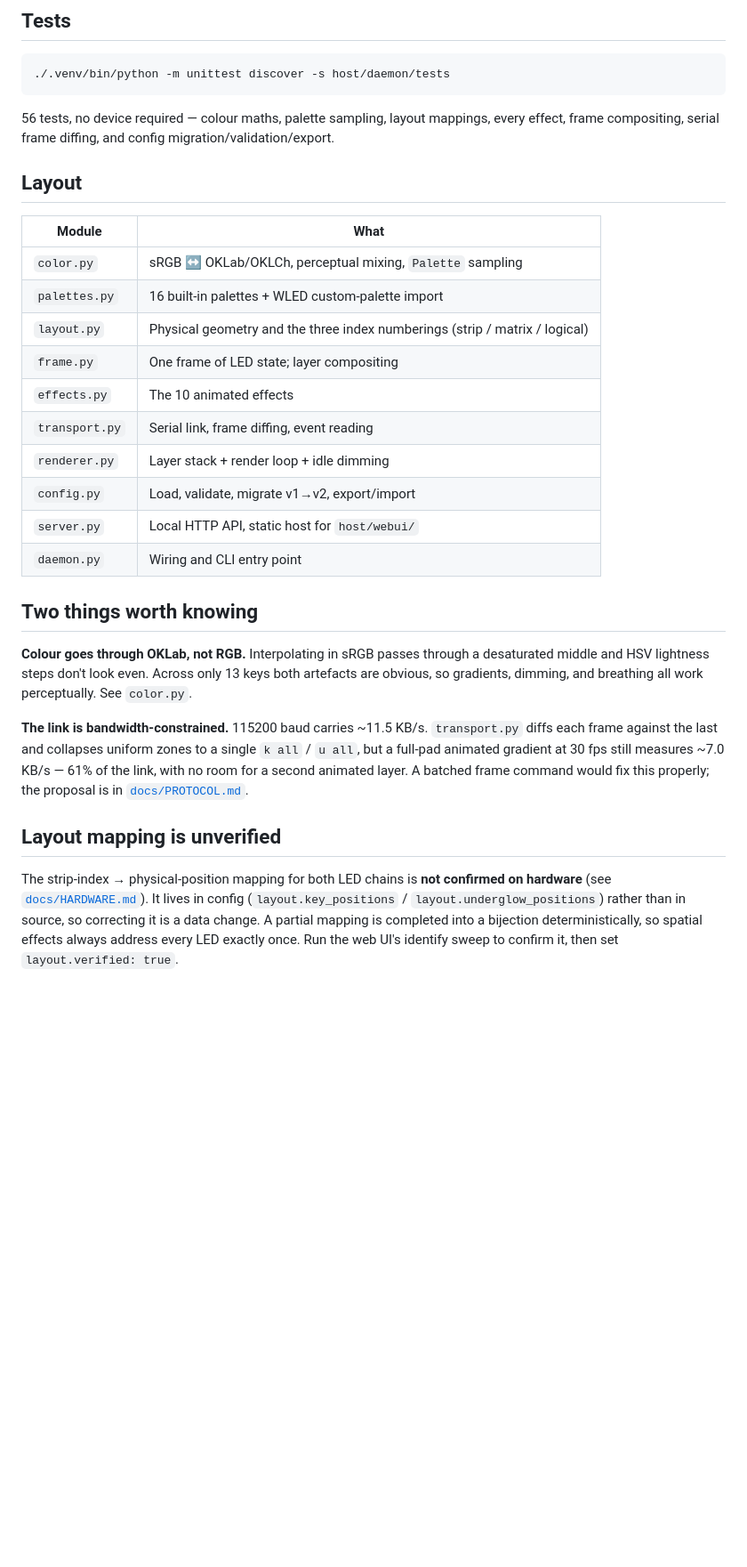
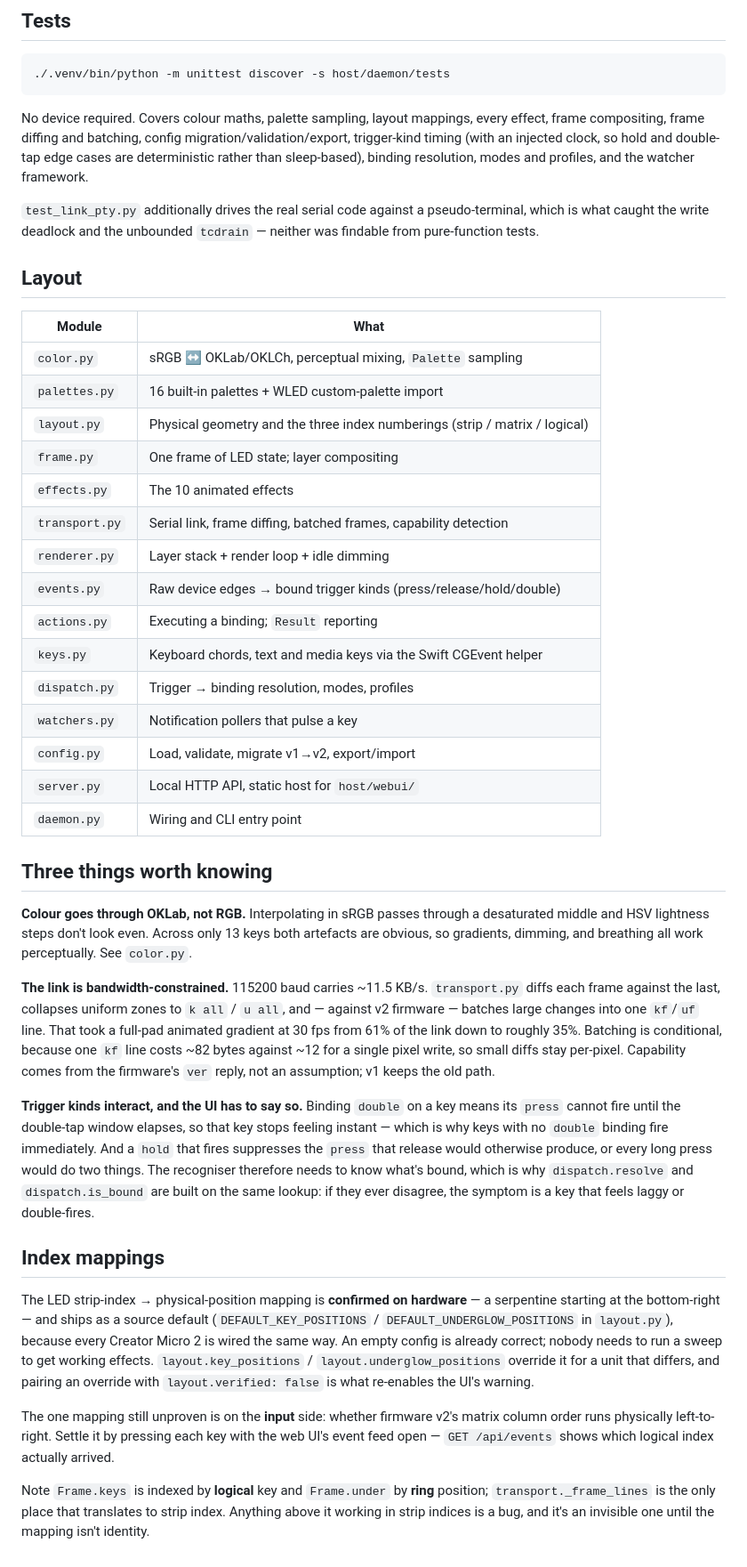
Before and after one commit to mrbillpapas/libremicro, a Markdown page: host/daemon/README.md, the part around one of its changes. Shown at 89% size. GitHub-like rendering; blank space fills up the shorter version.

Commit message:
docs: refresh the daemon README for what's actually built
Adds the five new modules, corrects the "layout mapping is unverified" section
(it's confirmed and shipped as a default now, and the remaining unknown moved to
the input side), and records the two macOS permissions plus the fact that they
attach to the terminal or launchd job rather than to the daemon.

Also states the Frame indexing invariant explicitly — keys are logical, underglow
is ring, and transport._frame_lines is the only place that translates to strip
index — because violating it is invisible until the mapping stops being identity,
which is exactly how the web UI bug got in.

Co-Authored-By: Claude Opus 5 (1M context) <noreply@anthropic.com>

````diff
--- a/host/daemon/README.md
+++ b/host/daemon/README.md
@@ -44,8 +53,14 @@ seconds, and the web UI stays fully usable for editing.
 ./.venv/bin/python -m unittest discover -s host/daemon/tests
 ```
 
-56 tests, no device required — colour maths, palette sampling, layout mappings, every effect,
-frame compositing, serial frame diffing, and config migration/validation/export.
+No device required. Covers colour maths, palette sampling, layout mappings, every effect, frame
+compositing, frame diffing and batching, config migration/validation/export, trigger-kind
+timing (with an injected clock, so hold and double-tap edge cases are deterministic rather than
+sleep-based), binding resolution, modes and profiles, and the watcher framework.
+
+`test_link_pty.py` additionally drives the real serial code against a pseudo-terminal, which is
+what caught the write deadlock and the unbounded `tcdrain` — neither was findable from
+pure-function tests.
 
 ## Layout
 
@@ -56,29 +71,51 @@ frame compositing, serial frame diffing, and config migration/validation/export.
 | `layout.py` | Physical geometry and the three index numberings (strip / matrix / logical) |
 | `frame.py` | One frame of LED state; layer compositing |
 | `effects.py` | The 10 animated effects |
-| `transport.py` | Serial link, frame diffing, event reading |
+| `transport.py` | Serial link, frame diffing, batched frames, capability detection |
 | `renderer.py` | Layer stack + render loop + idle dimming |
+| `events.py` | Raw device edges → bound trigger kinds (press/release/hold/double) |
+| `actions.py` | Executing a binding; `Result` reporting |
+| `keys.py` | Keyboard chords, text and media keys via the Swift CGEvent helper |
+| `dispatch.py` | Trigger → binding resolution, modes, profiles |
+| `watchers.py` | Notification pollers that pulse a key |
 | `config.py` | Load, validate, migrate v1→v2, export/import |
 | `server.py` | Local HTTP API, static host for `host/webui/` |
 | `daemon.py` | Wiring and CLI entry point |
 
-## Two things worth knowing
+## Three things worth knowing
 
 **Colour goes through OKLab, not RGB.** Interpolating in sRGB passes through a desaturated
 middle and HSV lightness steps don't look even. Across only 13 keys both artefacts are
 obvious, so gradients, dimming, and breathing all work perceptually. See `color.py`.
 
 **The link is bandwidth-constrained.** 115200 baud carries ~11.5 KB/s. `transport.py` diffs
-each frame against the last and collapses uniform zones to a single `k all` / `u all`, but a
-full-pad animated gradient at 30 fps still measures ~7.0 KB/s — 61% of the link, with no room
-for a second animated layer. A batched frame command would fix this properly; the proposal is
-in [`docs/PROTOCOL.md`](../../docs/PROTOCOL.md).
+each frame against the last, collapses uniform zones to `k all` / `u all`, and — against v2
+firmware — batches large changes into one `kf`/`uf` line. That took a full-pad animated gradient
+at 30 fps from 61% of the link down to roughly 35%. Batching is conditional, because one `kf`
+line costs ~82 bytes against ~12 for a single pixel write, so small diffs stay per-pixel.
+Capability comes from the firmware's `ver` reply, not an assumption; v1 keeps the old path.
 
-## Layout mapping is unverified
+**Trigger kinds interact, and the UI has to say so.** Binding `double` on a key means its
+`press` cannot fire until the double-tap window elapses, so that key stops feeling instant —
+which is why keys with no `double` binding fire immediately. And a `hold` that fires suppresses
+the `press` that release would otherwise produce, or every long press would do two things. The
+recogniser therefore needs to know what's bound, which is why `dispatch.resolve` and
+`dispatch.is_bound` are built on the same lookup: if they ever disagree, the symptom is a key
+that feels laggy or double-fires.
 
-The strip-index → physical-position mapping for both LED chains is **not confirmed on
-hardware** (see [`docs/HARDWARE.md`](../../docs/HARDWARE.md)). It lives in config
-(`layout.key_positions` / `layout.underglow_positions`) rather than in source, so correcting it
-is a data change. A partial mapping is completed into a bijection deterministically, so
-spatial effects always address every LED exactly once. Run the web UI's identify sweep to
-confirm it, then set `layout.verified: true`.
+## Index mappings
+
+The LED strip-index → physical-position mapping is **confirmed on hardware** — a serpentine
+starting at the bottom-right — and ships as a source default (`DEFAULT_KEY_POSITIONS` /
+`DEFAULT_UNDERGLOW_POSITIONS` in `layout.py`), because every Creator Micro 2 is wired the same
+way. An empty config is already correct; nobody needs to run a sweep to get working effects.
+`layout.key_positions` / `layout.underglow_positions` override it for a unit that differs, and
+pairing an override with `layout.verified: false` is what re-enables the UI's warning.
+
+The one mapping still unproven is on the **input** side: whether firmware v2's matrix column
+order runs physically left-to-right. Settle it by pressing each key with the web UI's event feed
+open — `GET /api/events` shows which logical index actually arrived.
+
+Note `Frame.keys` is indexed by **logical** key and `Frame.under` by **ring** position;
+`transport._frame_lines` is the only place that translates to strip index. Anything above it
+working in strip indices is a bug, and it's an invisible one until the mapping isn't identity.
````
Also changed, not shown: other parts of host/daemon/README.md (+19 -10 lines).
